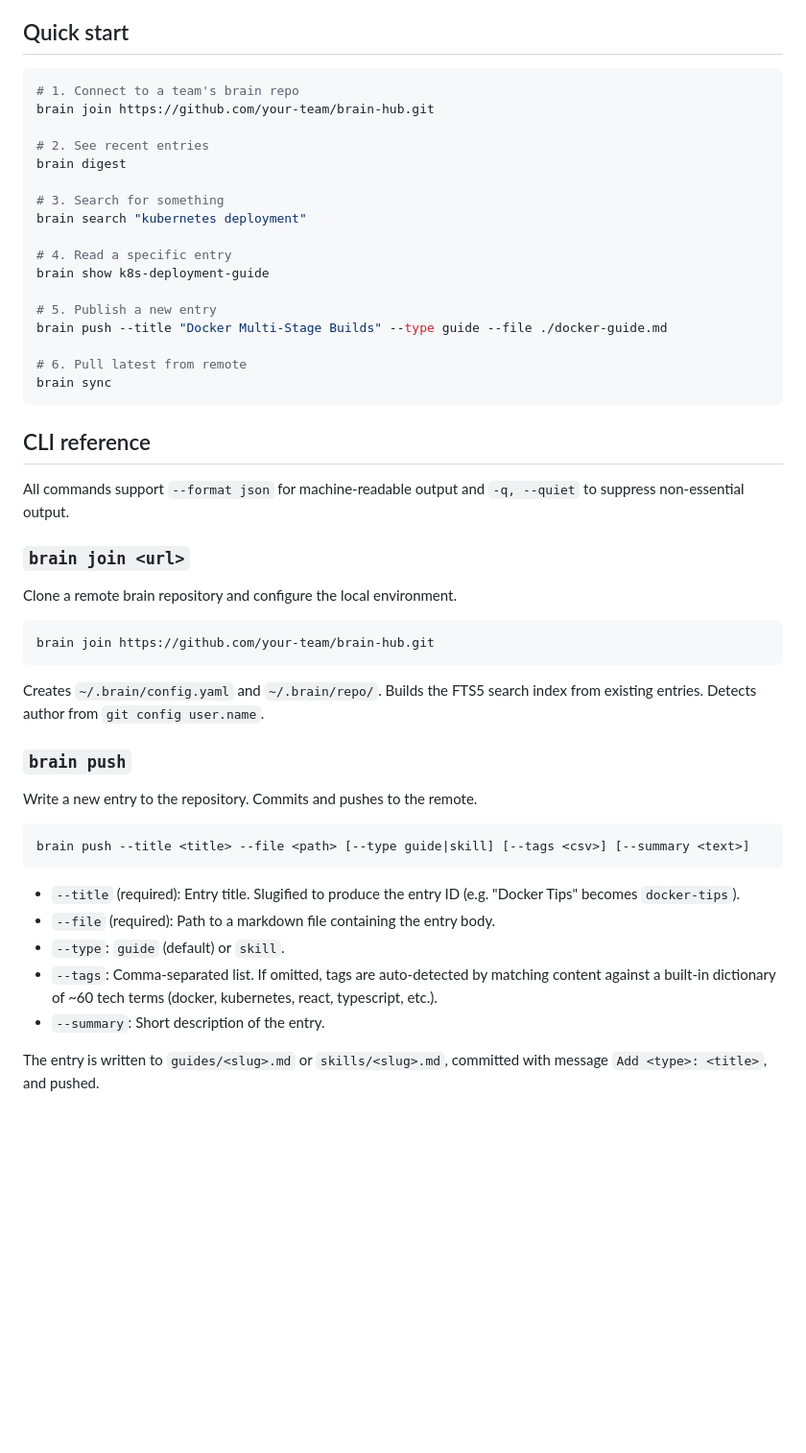
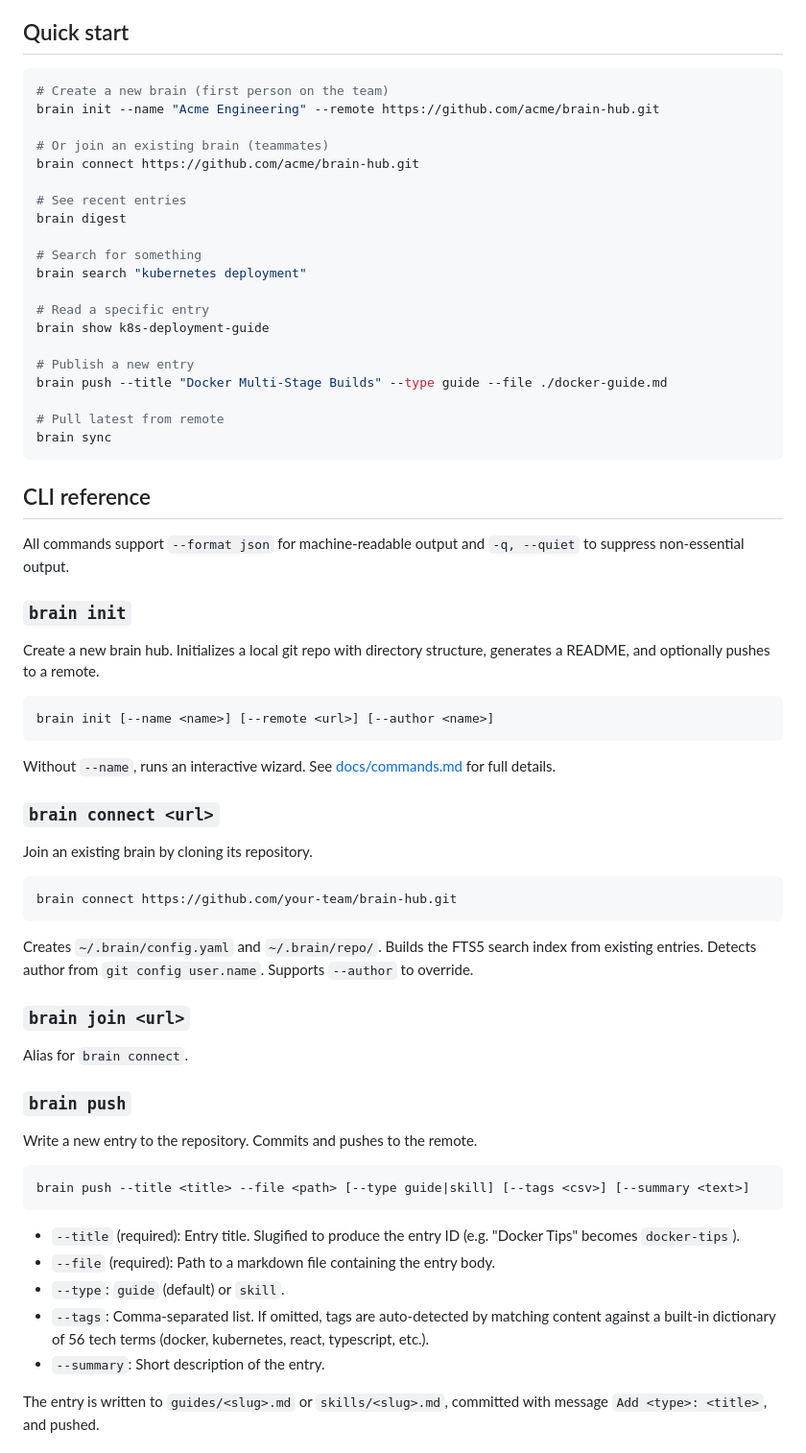
Before and after one commit to vraspar/brain, a Markdown page: README.md, the part around one of its changes. Shown at 96% size. Rendered like a GitHub page; blank space fills up the shorter version.

````diff
--- a/README.md
+++ b/README.md
@@ -39,22 +39,25 @@ Requires Node.js 18+ and git.
 ## Quick start
 
 ```bash
-# 1. Connect to a team's brain repo
-brain join https://github.com/your-team/brain-hub.git
+# Create a new brain (first person on the team)
+brain init --name "Acme Engineering" --remote https://github.com/acme/brain-hub.git
 
-# 2. See recent entries
+# Or join an existing brain (teammates)
+brain connect https://github.com/acme/brain-hub.git
+
+# See recent entries
 brain digest
 
-# 3. Search for something
+# Search for something
 brain search "kubernetes deployment"
 
-# 4. Read a specific entry
+# Read a specific entry
 brain show k8s-deployment-guide
 
-# 5. Publish a new entry
+# Publish a new entry
 brain push --title "Docker Multi-Stage Builds" --type guide --file ./docker-guide.md
 
-# 6. Pull latest from remote
+# Pull latest from remote
 brain sync
 ```
 
@@ -62,15 +65,29 @@ brain sync
 
 All commands support `--format json` for machine-readable output and `-q, --quiet` to suppress non-essential output.
 
+### `brain init`
+
+Create a new brain hub. Initializes a local git repo with directory structure, generates a README, and optionally pushes to a remote.
+
+```
+brain init [--name <name>] [--remote <url>] [--author <name>]
+```
+
+Without `--name`, runs an interactive wizard. See [docs/commands.md](docs/commands.md) for full details.
+
+### `brain connect <url>`
+
+Join an existing brain by cloning its repository.
+
+```bash
+brain connect https://github.com/your-team/brain-hub.git
+```
+
+Creates `~/.brain/config.yaml` and `~/.brain/repo/`. Builds the FTS5 search index from existing entries. Detects author from `git config user.name`. Supports `--author` to override.
+
 ### `brain join <url>`
 
-Clone a remote brain repository and configure the local environment.
-
-```bash
-brain join https://github.com/your-team/brain-hub.git
-```
-
-Creates `~/.brain/config.yaml` and `~/.brain/repo/`. Builds the FTS5 search index from existing entries. Detects author from `git config user.name`.
+Alias for `brain connect`.
 
 ### `brain push`
 
@@ -83,7 +100,7 @@ brain push --title <title> --file <path> [--type guide|skill] [--tags <csv>] [--
 - `--title` (required): Entry title. Slugified to produce the entry ID (e.g. "Docker Tips" becomes `docker-tips`).
 - `--file` (required): Path to a markdown file containing the entry body.
 - `--type`: `guide` (default) or `skill`.
-- `--tags`: Comma-separated list. If omitted, tags are auto-detected by matching content against a built-in dictionary of ~60 tech terms (docker, kubernetes, react, typescript, etc.).
+- `--tags`: Comma-separated list. If omitted, tags are auto-detected by matching content against a built-in dictionary of 56 tech terms (docker, kubernetes, react, typescript, etc.).
 - `--summary`: Short description of the entry.
 
 The entry is written to `guides/<slug>.md` or `skills/<slug>.md`, committed with message `Add <type>: <title>`, and pushed.
````
Also changed, not shown: other parts of README.md (+14 -10 lines), docs/commands.md (+1 -1 lines), docs/getting-started.md (+0 -1 lines).
